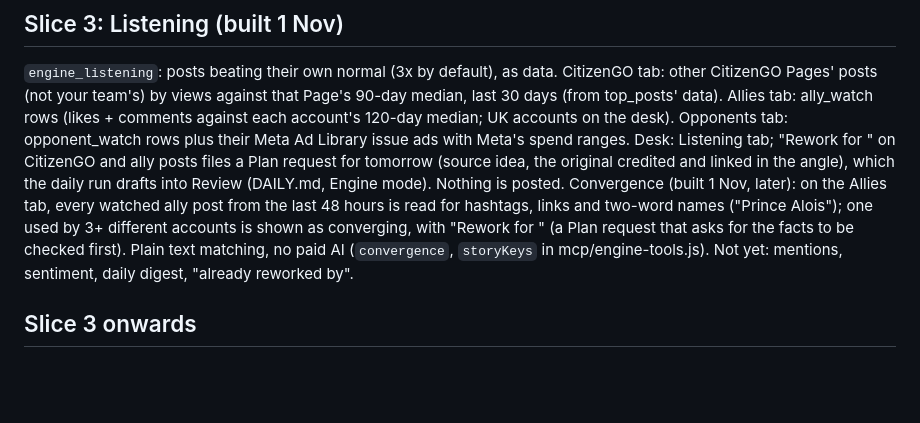
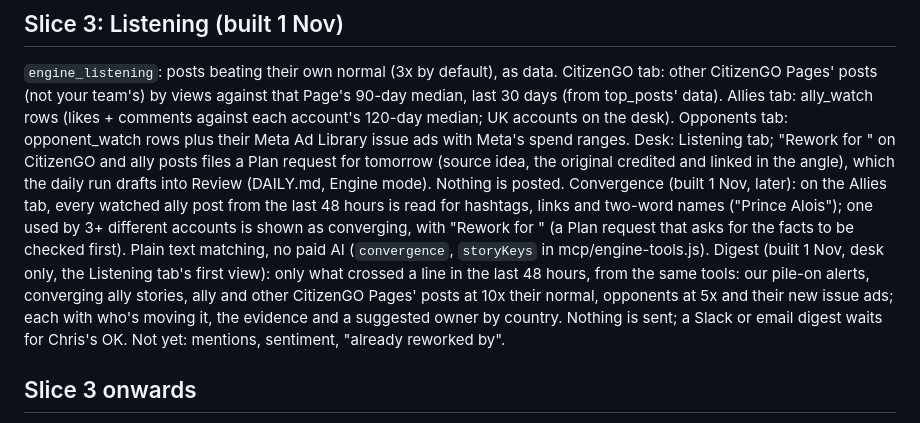
Before and after one commit to thejoycething-code/citizengo-meta-reports, a Markdown page: docs/content-engine-phase2.md, the part around the change. Drawn GitHub-style; blank space fills up the shorter version.

Commit message:
Docs: Listening digest on the desk
Co-Authored-By: Claude Opus 5.5 <noreply@anthropic.com>

```diff
--- a/docs/content-engine-phase2.md
+++ b/docs/content-engine-phase2.md
@@ -283,8 +283,11 @@ credited and linked in the angle), which the daily run drafts into Review (DAILY
 posted. Convergence (built 1 Nov, later): on the Allies tab, every watched ally post from the last 48 hours is
 read for hashtags, links and two-word names ("Prince Alois"); one used by 3+ different accounts is shown as
 converging, with "Rework for <team>" (a Plan request that asks for the facts to be checked first). Plain text
-matching, no paid AI (`convergence`, `storyKeys` in mcp/engine-tools.js). Not yet: mentions, sentiment, daily
-digest, "already reworked by".
+matching, no paid AI (`convergence`, `storyKeys` in mcp/engine-tools.js). Digest (built 1 Nov, desk only, the
+Listening tab's first view): only what crossed a line in the last 48 hours, from the same tools: our pile-on
+alerts, converging ally stories, ally and other CitizenGO Pages' posts at 10x their normal, opponents at 5x and
+their new issue ads; each with who's moving it, the evidence and a suggested owner by country. Nothing is sent;
+a Slack or email digest waits for Chris's OK. Not yet: mentions, sentiment, "already reworked by".
 
 ## Slice 3 onwards
 
```
